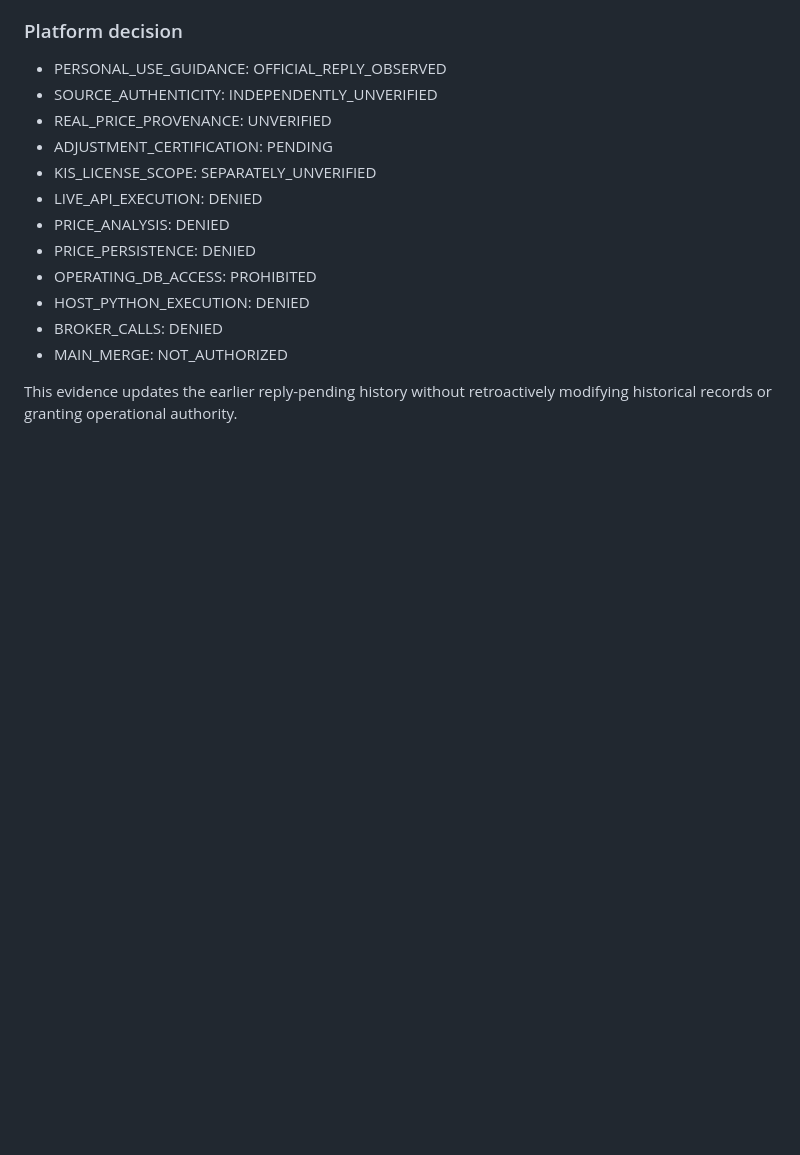
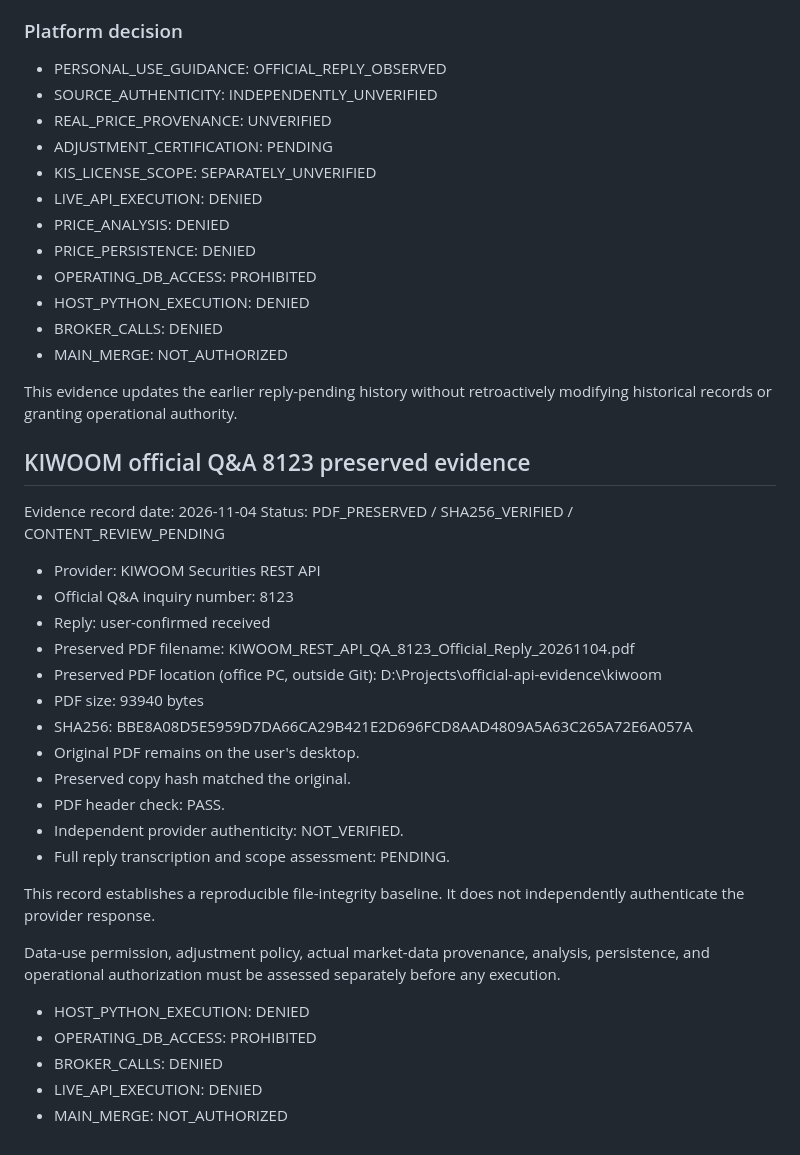
Before and after one commit to jesikang-tech/gpt-quant-platform, a Markdown page: price-provider-validation/OFFICIAL_API_EVIDENCE.md, the part around the change. GitHub-like rendering; blank space fills up the shorter version.

Commit message:
docs: preserve Kiwoom Q&A 8123 evidence metadata

```diff
--- a/price-provider-validation/OFFICIAL_API_EVIDENCE.md
+++ b/price-provider-validation/OFFICIAL_API_EVIDENCE.md
@@ -230,3 +230,37 @@ for every account, endpoint, or deployment.
 This evidence updates the earlier reply-pending history without
 retroactively modifying historical records or granting operational
 authority.
+
+## KIWOOM official Q&A 8123 preserved evidence
+
+Evidence record date: 2026-11-04
+Status: PDF_PRESERVED / SHA256_VERIFIED / CONTENT_REVIEW_PENDING
+
+- Provider: KIWOOM Securities REST API
+- Official Q&A inquiry number: 8123
+- Reply: user-confirmed received
+- Preserved PDF filename:
+  KIWOOM_REST_API_QA_8123_Official_Reply_20261104.pdf
+- Preserved PDF location (office PC, outside Git):
+  D:\Projects\official-api-evidence\kiwoom
+- PDF size: 93940 bytes
+- SHA256:
+  BBE8A08D5E5959D7DA66CA29B421E2D696FCD8AAD4809A5A63C265A72E6A057A
+- Original PDF remains on the user's desktop.
+- Preserved copy hash matched the original.
+- PDF header check: PASS.
+- Independent provider authenticity: NOT_VERIFIED.
+- Full reply transcription and scope assessment: PENDING.
+
+This record establishes a reproducible file-integrity baseline.
+It does not independently authenticate the provider response.
+
+Data-use permission, adjustment policy, actual market-data
+provenance, analysis, persistence, and operational authorization
+must be assessed separately before any execution.
+
+- HOST_PYTHON_EXECUTION: DENIED
+- OPERATING_DB_ACCESS: PROHIBITED
+- BROKER_CALLS: DENIED
+- LIVE_API_EXECUTION: DENIED
+- MAIN_MERGE: NOT_AUTHORIZED
```
